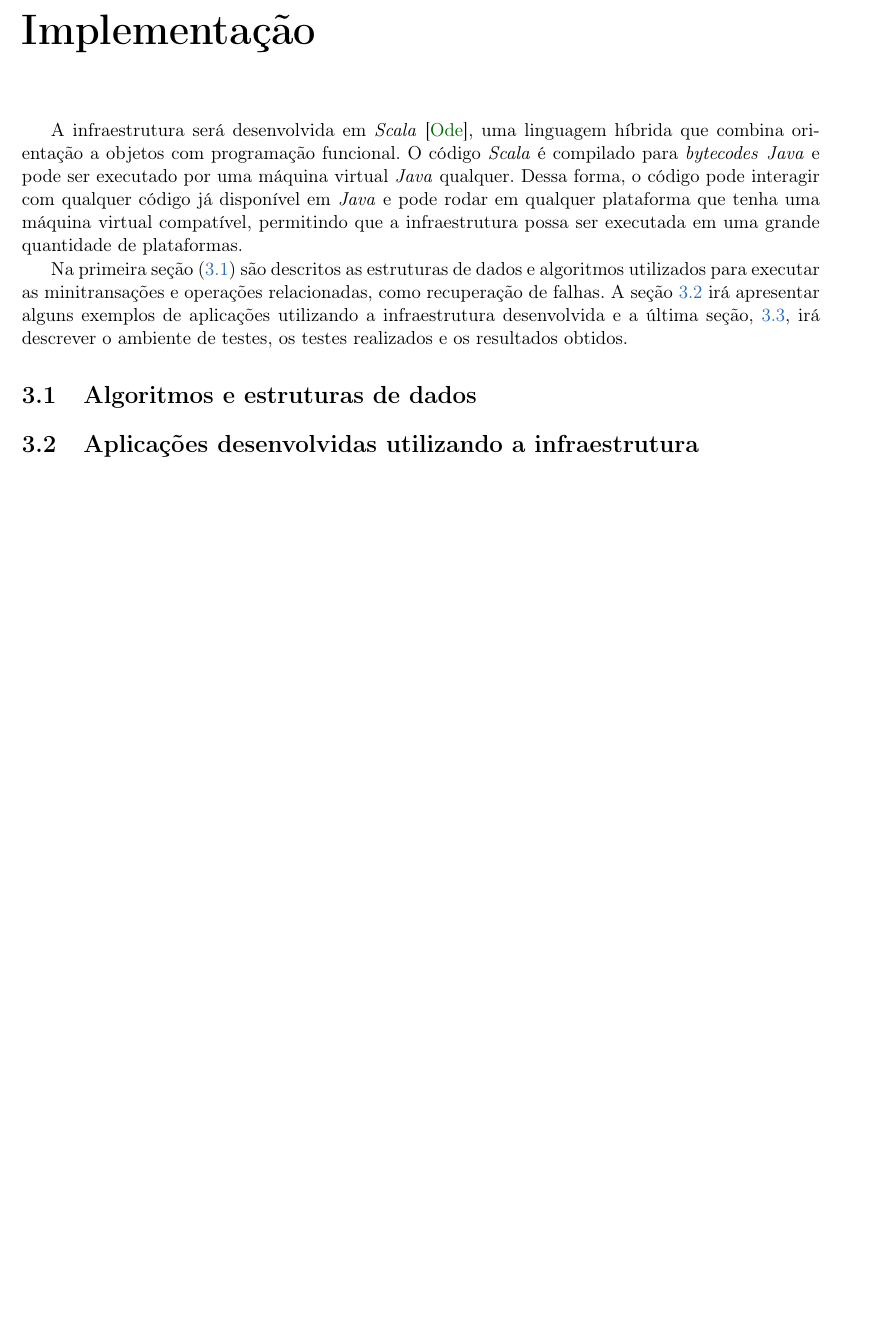
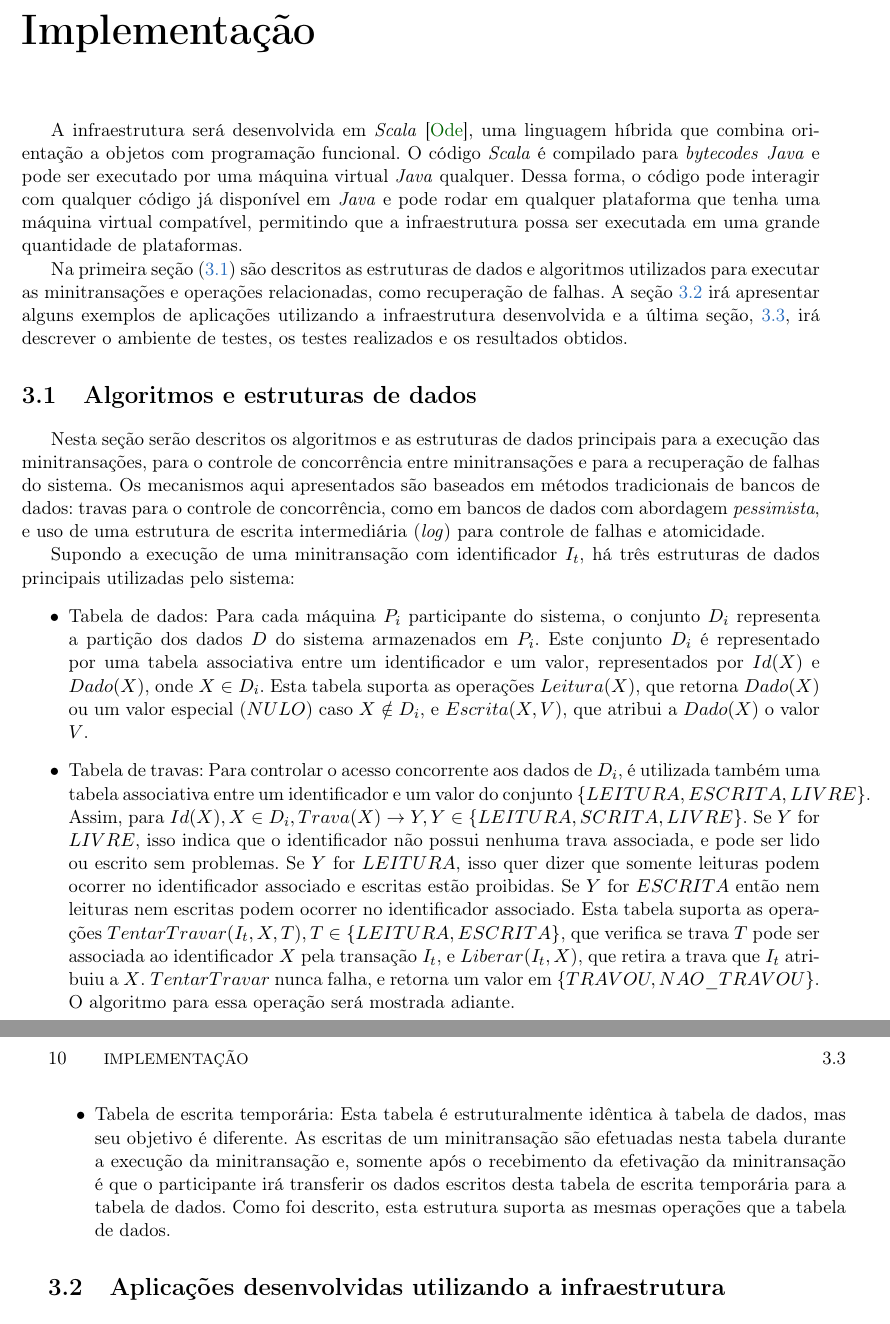
Before and after one commit to leandroferro/mestrado, a LaTeX book (textos/qualificacao.tex): part of page 25 of 29 before the commit and two parts of pages 25 and 26 of 29 after it, the two joined at a grey line, cut so that both start at the same text, the shorter picture padded with empty space. Compiled offline with pdfLaTeX.

Commit message:
escrito ate a parte das estruturas de dados

```diff
--- a/textos/qualificacao.tex
+++ b/textos/qualificacao.tex
@@ -341,7 +341,14 @@ Na primeira seção (\ref{sec:algoritmos}) são descritos as estruturas de dados
 
 \section{Algoritmos e estruturas de dados}
 \label{sec:algoritmos}
+Nesta seção serão descritos os algoritmos e as estruturas de dados principais para a execução das minitransações, para o controle de concorrência entre minitransações e para a recuperação de falhas do sistema. Os mecanismos aqui apresentados são baseados em métodos tradicionais de bancos de dados: travas para o controle de concorrência, como em bancos de dados com abordagem \emph{pessimista}, e uso de uma estrutura de escrita intermediária (\emph{log}) para controle de falhas e atomicidade.
 
+Supondo a execução de uma minitransação com identificador \(I_t\), há três estruturas de dados principais utilizadas pelo sistema:
+\begin{itemize}
+\item Tabela de dados: Para cada máquina \(P_i\) participante do sistema, o conjunto \(D_i\) representa a partição dos dados \(D\) do sistema armazenados em \(P_i\). Este conjunto \(D_i\) é representado por uma tabela associativa entre um identificador e um valor, representados por \(Id(X)\) e \(Dado(X)\), onde \(X \in D_i\). Esta tabela suporta as operações \(Leitura(X)\), que retorna \(Dado(X)\) ou um valor especial (\(NULO\)) caso \(X \notin D_i\), e \(Escrita(X, V)\), que atribui a \(Dado(X)\) o valor \(V\).
+\item Tabela de travas: Para controlar o acesso concorrente aos dados de \(D_i\), é utilizada também uma tabela associativa entre um identificador e um valor do conjunto \(\{LEITURA, ESCRITA, LIVRE\}\). Assim, para \(Id(X), X \in D_i, Trava(X) \rightarrow Y, Y \in \{LEITURA, SCRITA, LIVRE\}\). Se \(Y\) for \(LIVRE\), isso indica que o identificador não possui nenhuma trava associada, e pode ser lido ou escrito sem problemas. Se \(Y\) for \(LEITURA\), isso quer dizer que somente leituras podem ocorrer no identificador associado e escritas estão proibidas. Se \(Y\) for \(ESCRITA\) então nem leituras nem escritas podem ocorrer no identificador associado. Esta tabela suporta as operações \(TentarTravar(I_t, X, T), T \in \{LEITURA, ESCRITA\}\), que verifica se trava \(T\) pode ser associada ao identificador \(X\) pela transação \(I_t\), e \(Liberar(I_t, X)\), que retira a trava que \(I_t\) atribuiu a \(X\). \(TentarTravar\) nunca falha, e retorna um valor em \(\{TRAVOU, NAO\_TRAVOU\}\). O algoritmo para essa operação será mostrada adiante.
+\item Tabela de escrita temporária: Esta tabela é estruturalmente idêntica à tabela de dados, mas seu objetivo é diferente. As escritas de um minitransação são efetuadas nesta tabela durante a execução da minitransação e, somente após o recebimento da efetivação da minitransação é que o participante irá transferir os dados escritos desta tabela de escrita temporária para a tabela de dados. Como foi descrito, esta estrutura suporta as mesmas operações que a tabela de dados.
+\end{itemize}
 
 \section{Aplicações desenvolvidas utilizando a infraestrutura}
 \label{sec:aplicacoes}
```
